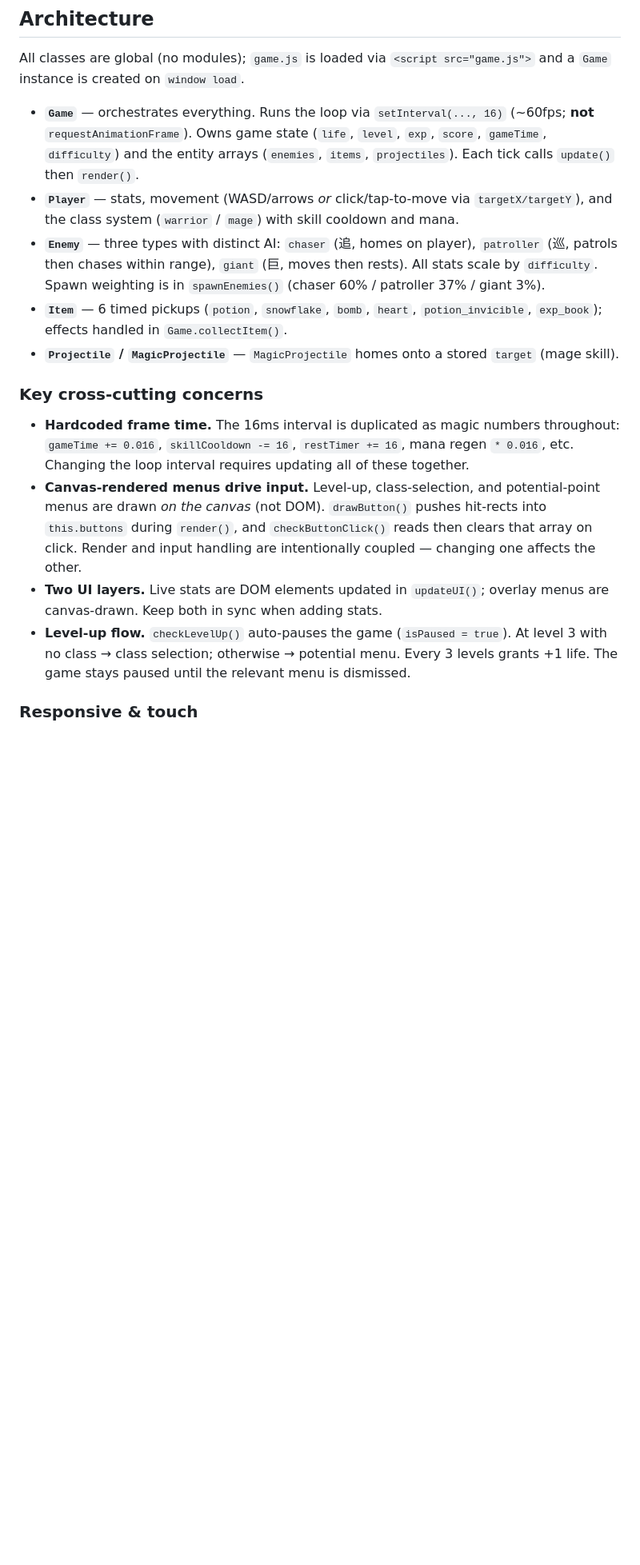
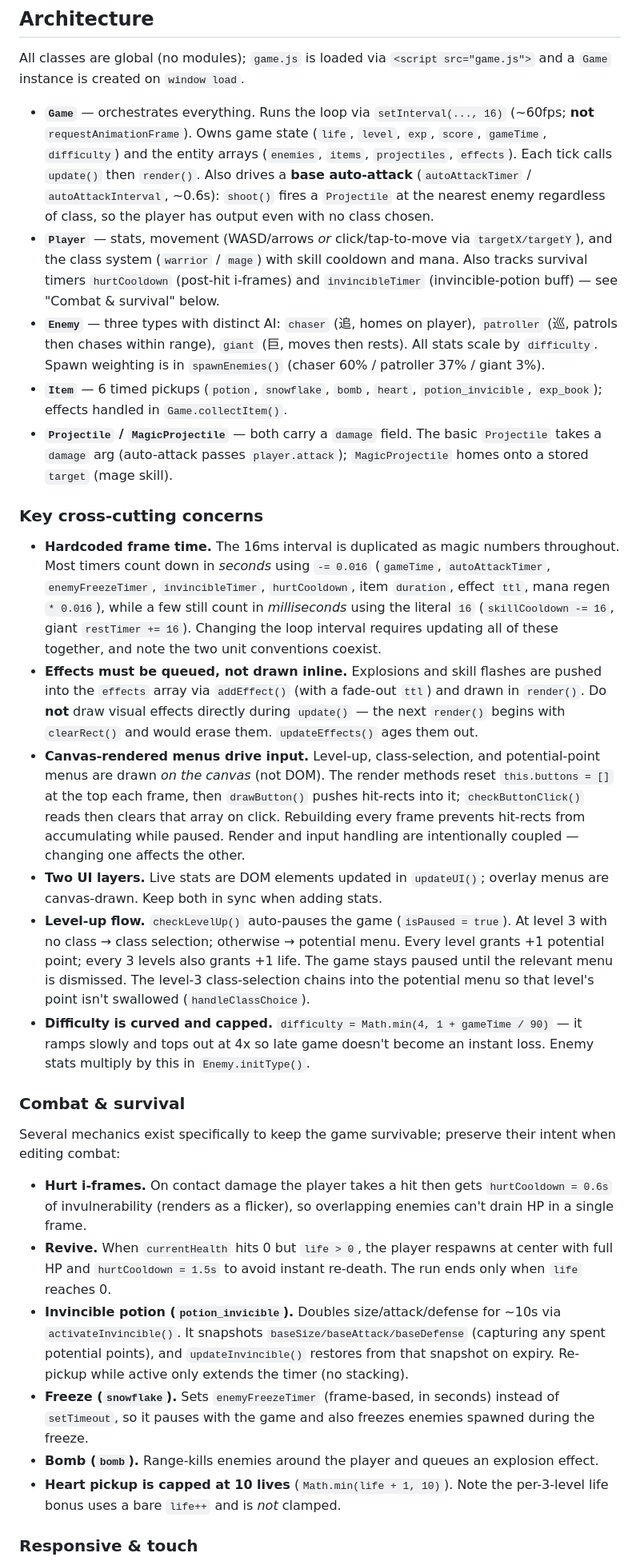
Before and after one commit to liunian1102/----, a Markdown page: CLAUDE.md, the part around the change. Shown at 80% size. GitHub-like rendering; blank space fills up the shorter version.

Commit message:
docs: update CLAUDE.md with auto-attack, effects, and survival mechanics
Document mechanics added in the latest gameplay commit: base
auto-attack, queued visual-effects system, hurt i-frames/revive,
invincible-potion and frame-based freeze timers, and the capped
difficulty curve.

https://claude.ai/code/session_013EmAAbRcpRV5o66EoS3gKA

```diff
--- a/CLAUDE.md
+++ b/CLAUDE.md
@@ -20,18 +20,31 @@ The `.trae/documents/` file about NPM global directory config is unrelated to th
 
 All classes are global (no modules); `game.js` is loaded via `<script src="game.js">` and a `Game` instance is created on `window load`.
 
-- **`Game`** — orchestrates everything. Runs the loop via `setInterval(..., 16)` (~60fps; **not** `requestAnimationFrame`). Owns game state (`life`, `level`, `exp`, `score`, `gameTime`, `difficulty`) and the entity arrays (`enemies`, `items`, `projectiles`). Each tick calls `update()` then `render()`.
-- **`Player`** — stats, movement (WASD/arrows *or* click/tap-to-move via `targetX/targetY`), and the class system (`warrior` / `mage`) with skill cooldown and mana.
+- **`Game`** — orchestrates everything. Runs the loop via `setInterval(..., 16)` (~60fps; **not** `requestAnimationFrame`). Owns game state (`life`, `level`, `exp`, `score`, `gameTime`, `difficulty`) and the entity arrays (`enemies`, `items`, `projectiles`, `effects`). Each tick calls `update()` then `render()`. Also drives a **base auto-attack** (`autoAttackTimer` / `autoAttackInterval`, ~0.6s): `shoot()` fires a `Projectile` at the nearest enemy regardless of class, so the player has output even with no class chosen.
+- **`Player`** — stats, movement (WASD/arrows *or* click/tap-to-move via `targetX/targetY`), and the class system (`warrior` / `mage`) with skill cooldown and mana. Also tracks survival timers `hurtCooldown` (post-hit i-frames) and `invincibleTimer` (invincible-potion buff) — see "Combat & survival" below.
 - **`Enemy`** — three types with distinct AI: `chaser` (追, homes on player), `patroller` (巡, patrols then chases within range), `giant` (巨, moves then rests). All stats scale by `difficulty`. Spawn weighting is in `spawnEnemies()` (chaser 60% / patroller 37% / giant 3%).
 - **`Item`** — 6 timed pickups (`potion`, `snowflake`, `bomb`, `heart`, `potion_invicible`, `exp_book`); effects handled in `Game.collectItem()`.
-- **`Projectile` / `MagicProjectile`** — `MagicProjectile` homes onto a stored `target` (mage skill).
+- **`Projectile` / `MagicProjectile`** — both carry a `damage` field. The basic `Projectile` takes a `damage` arg (auto-attack passes `player.attack`); `MagicProjectile` homes onto a stored `target` (mage skill).
 
 ### Key cross-cutting concerns
 
-- **Hardcoded frame time.** The 16ms interval is duplicated as magic numbers throughout: `gameTime += 0.016`, `skillCooldown -= 16`, `restTimer += 16`, mana regen `* 0.016`, etc. Changing the loop interval requires updating all of these together.
-- **Canvas-rendered menus drive input.** Level-up, class-selection, and potential-point menus are drawn *on the canvas* (not DOM). `drawButton()` pushes hit-rects into `this.buttons` during `render()`, and `checkButtonClick()` reads then clears that array on click. Render and input handling are intentionally coupled — changing one affects the other.
+- **Hardcoded frame time.** The 16ms interval is duplicated as magic numbers throughout. Most timers count down in *seconds* using `-= 0.016` (`gameTime`, `autoAttackTimer`, `enemyFreezeTimer`, `invincibleTimer`, `hurtCooldown`, item `duration`, effect `ttl`, mana regen `* 0.016`), while a few still count in *milliseconds* using the literal `16` (`skillCooldown -= 16`, giant `restTimer += 16`). Changing the loop interval requires updating all of these together, and note the two unit conventions coexist.
+- **Effects must be queued, not drawn inline.** Explosions and skill flashes are pushed into the `effects` array via `addEffect()` (with a fade-out `ttl`) and drawn in `render()`. Do **not** draw visual effects directly during `update()` — the next `render()` begins with `clearRect()` and would erase them. `updateEffects()` ages them out.
+- **Canvas-rendered menus drive input.** Level-up, class-selection, and potential-point menus are drawn *on the canvas* (not DOM). The render methods reset `this.buttons = []` at the top each frame, then `drawButton()` pushes hit-rects into it; `checkButtonClick()` reads then clears that array on click. Rebuilding every frame prevents hit-rects from accumulating while paused. Render and input handling are intentionally coupled — changing one affects the other.
 - **Two UI layers.** Live stats are DOM elements updated in `updateUI()`; overlay menus are canvas-drawn. Keep both in sync when adding stats.
-- **Level-up flow.** `checkLevelUp()` auto-pauses the game (`isPaused = true`). At level 3 with no class → class selection; otherwise → potential menu. Every 3 levels grants +1 life. The game stays paused until the relevant menu is dismissed.
+- **Level-up flow.** `checkLevelUp()` auto-pauses the game (`isPaused = true`). At level 3 with no class → class selection; otherwise → potential menu. Every level grants +1 potential point; every 3 levels also grants +1 life. The game stays paused until the relevant menu is dismissed. The level-3 class-selection chains into the potential menu so that level's point isn't swallowed (`handleClassChoice`).
+- **Difficulty is curved and capped.** `difficulty = Math.min(4, 1 + gameTime / 90)` — it ramps slowly and tops out at 4x so late game doesn't become an instant loss. Enemy stats multiply by this in `Enemy.initType()`.
+
+### Combat & survival
+
+Several mechanics exist specifically to keep the game survivable; preserve their intent when editing combat:
+
+- **Hurt i-frames.** On contact damage the player takes a hit then gets `hurtCooldown = 0.6s` of invulnerability (renders as a flicker), so overlapping enemies can't drain HP in a single frame.
+- **Revive.** When `currentHealth` hits 0 but `life > 0`, the player respawns at center with full HP and `hurtCooldown = 1.5s` to avoid instant re-death. The run ends only when `life` reaches 0.
+- **Invincible potion (`potion_invicible`).** Doubles size/attack/defense for ~10s via `activateInvincible()`. It snapshots `baseSize/baseAttack/baseDefense` (capturing any spent potential points), and `updateInvincible()` restores from that snapshot on expiry. Re-pickup while active only extends the timer (no stacking).
+- **Freeze (`snowflake`).** Sets `enemyFreezeTimer` (frame-based, in seconds) instead of `setTimeout`, so it pauses with the game and also freezes enemies spawned during the freeze.
+- **Bomb (`bomb`).** Range-kills enemies around the player and queues an explosion effect.
+- **Heart pickup is capped at 10 lives** (`Math.min(life + 1, 10)`). Note the per-3-level life bonus uses a bare `life++` and is *not* clamped.
 
 ### Responsive & touch
 
```
